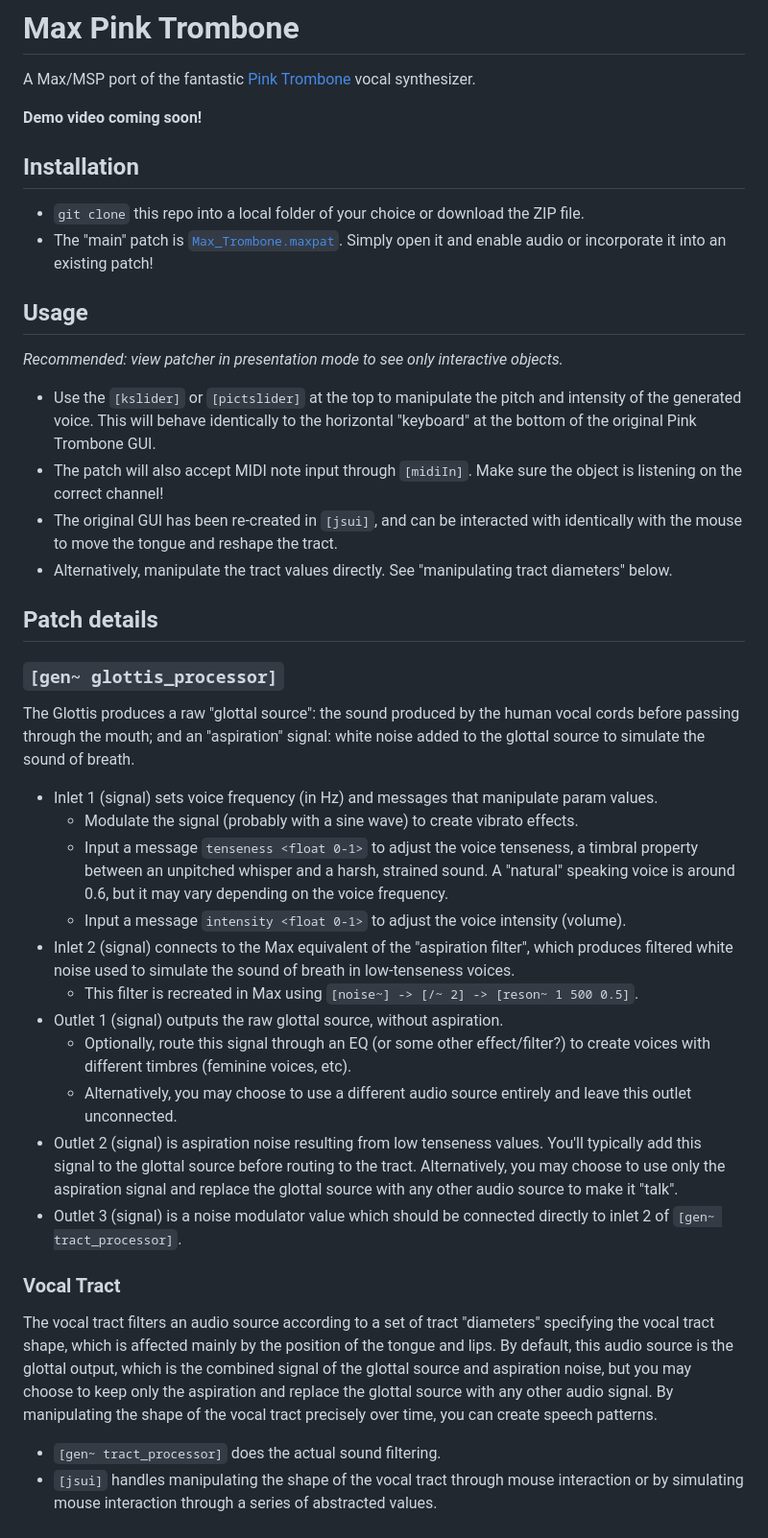
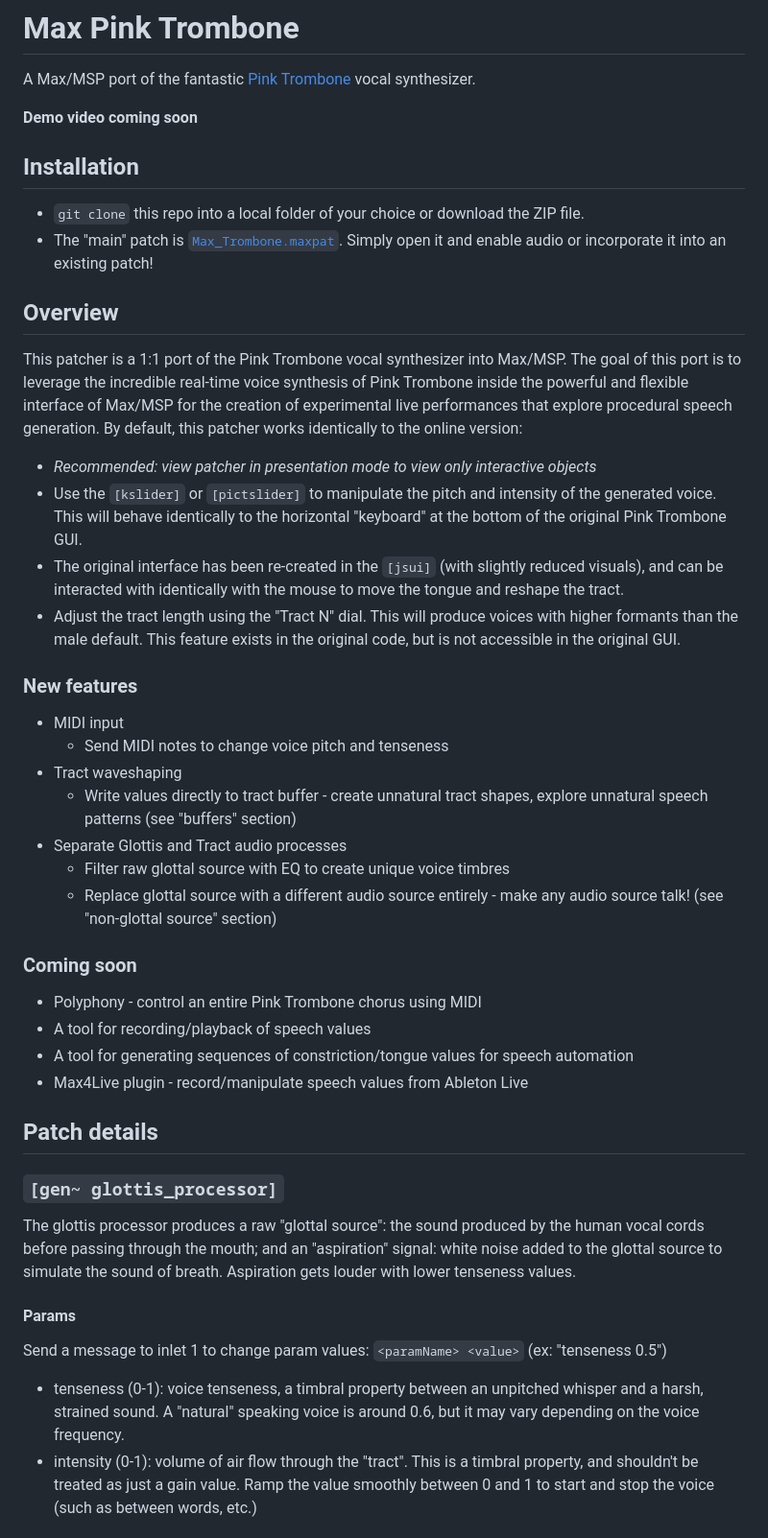
Before and after one commit to yonatanrozin/Max-Pink-Trombone, a Markdown page: README.md, the part around one of its changes. Shown at 96% size. Rendered like a GitHub page.

````diff
--- a/README.md
+++ b/README.md
@@ -1,37 +1,41 @@
 # Max Pink Trombone
 A Max/MSP port of the fantastic [Pink Trombone](https://dood.al/pinktrombone/) vocal synthesizer.
 
-__Demo video coming soon!__
+__Demo video coming soon__
 
 ## Installation
 - ```git clone``` this repo into a local folder of your choice or download the ZIP file.
 - The "main" patch is [```Max_Trombone.maxpat```](https://github.com/yonatanrozin/Max-Trombone/blob/main/Max_Trombone.maxpat). Simply open it and enable audio or incorporate it into an existing patch!
 
-## Usage
-_Recommended: view patcher in presentation mode to see only interactive objects._
-- Use the ```[kslider]``` or ```[pictslider]``` at the top to manipulate the pitch and intensity of the generated voice. This will behave identically to the horizontal "keyboard" at the bottom of the original Pink Trombone GUI.
-- The patch will also accept MIDI note input through ```[midiIn]```. Make sure the object is listening on the correct channel!
-- The original GUI has been re-created in ```[jsui]```, and can be interacted with identically with the mouse to move the tongue and reshape the tract.
-- Alternatively, manipulate the tract values directly. See "manipulating tract diameters" below.
+## Overview
+This patcher is a 1:1 port of the Pink Trombone vocal synthesizer into Max/MSP. The goal of this port is to leverage the incredible real-time voice synthesis of Pink Trombone inside the powerful and flexible interface of Max/MSP for the creation of experimental live performances that explore procedural speech generation. By default, this patcher works identically to the online version:
+- _Recommended: view patcher in presentation mode to view only interactive objects_
+- Use the ```[kslider]``` or ```[pictslider]``` to manipulate the pitch and intensity of the generated voice. This will behave identically to the horizontal "keyboard" at the bottom of the original Pink Trombone GUI.
+- The original interface has been re-created in the ```[jsui]``` (with slightly reduced visuals), and can be interacted with identically with the mouse to move the tongue and reshape the tract.
+- Adjust the tract length using the "Tract N" dial. This will produce voices with higher formants than the male default. This feature exists in the original code, but is not accessible in the original GUI.
+
+### New features
+- MIDI input
+  - Send MIDI notes to change voice pitch and tenseness
+- Tract waveshaping
+  - Write values directly to tract buffer - create unnatural tract shapes, explore unnatural speech patterns (see "buffers" section)
+- Separate Glottis and Tract audio processes
+  - Filter raw glottal source with EQ to create unique voice timbres
+  - Replace glottal source with a different audio source entirely - make any audio source talk! (see "non-glottal source" section)
+
+### Coming soon
+- Polyphony - control an entire Pink Trombone chorus using MIDI
+- A tool for recording/playback of speech values
+- A tool for generating sequences of constriction/tongue values for speech automation
+- Max4Live plugin - record/manipulate speech values from Ableton Live
 
 ## Patch details
 
 ### ```[gen~ glottis_processor]```
-The Glottis produces a raw "glottal source": the sound produced by the human vocal cords before passing through the mouth; and an "aspiration" signal: white noise added to the glottal source to simulate the sound of breath.
-- Inlet 1 (signal) sets voice frequency (in Hz) and messages that manipulate param values.
-  - Modulate the signal (probably with a sine wave) to create vibrato effects.
-  - Input a message ```tenseness <float 0-1>``` to adjust the voice tenseness, a timbral property between an unpitched whisper and a harsh, strained sound. A "natural" speaking voice is around 0.6, but it may vary depending on the voice frequency.
-  - Input a message ```intensity <float 0-1>``` to adjust the voice intensity (volume).
-- Inlet 2 (signal) connects to the Max equivalent of the "aspiration filter", which produces filtered white noise used to simulate the sound of breath in low-tenseness voices.
-  - This filter is recreated in Max using ```[noise~] -> [/~ 2] -> [reson~ 1 500 0.5]```.
-- Outlet 1 (signal) outputs the raw glottal source, without aspiration.
-  - Optionally, route this signal through an EQ (or some other effect/filter?) to create voices with different timbres (feminine voices, etc).
-  - Alternatively, you may choose to use a different audio source entirely and leave this outlet unconnected.
-- Outlet 2 (signal) is aspiration noise resulting from low tenseness values. You'll typically add this signal to the glottal source before routing to the tract. Alternatively, you may choose to use only the aspiration signal and replace the glottal source with any other audio source to make it "talk".
-- Outlet 3 (signal) is a noise modulator value which should be connected directly to inlet 2 of ```[gen~ tract_processor]```.
+The glottis processor produces a raw "glottal source": the sound produced by the human vocal cords before passing through the mouth; and an "aspiration" signal: white noise added to the glottal source to simulate the sound of breath. Aspiration gets louder with lower tenseness values.
 
-### Vocal Tract
-The vocal tract filters an audio source according to a set of tract "diameters" specifying the vocal tract shape, which is affected mainly by the position of the tongue and lips. By default, this audio source is the glottal output, which is the combined signal of the glottal source and aspiration noise, but you may choose to keep only the aspiration and replace the glottal source with any other audio signal. By manipulating the shape of the vocal tract precisely over time, you can create speech patterns.
-- ```[gen~ tract_processor]``` does the actual sound filtering.
-- ```[jsui]``` handles manipulating the shape of the vocal tract through mouse interaction or by simulating mouse interaction through a series of abstracted values.
+#### Params
+Send a message to inlet 1 to change param values: ```<paramName> <value>``` (ex: "tenseness 0.5")
+- tenseness (0-1): voice tenseness, a timbral property between an unpitched whisper and a harsh, strained sound. A "natural" speaking voice is around 0.6, but it may vary depending on the voice frequency.
+- intensity (0-1): volume of air flow through the "tract". This is a timbral property, and shouldn't be treated as just a gain value. Ramp the value smoothly between 0 and 1 to start and stop the voice (such as between words, etc.)
 
````
Also changed, not shown: other parts of README.md (+39 -31 lines).
